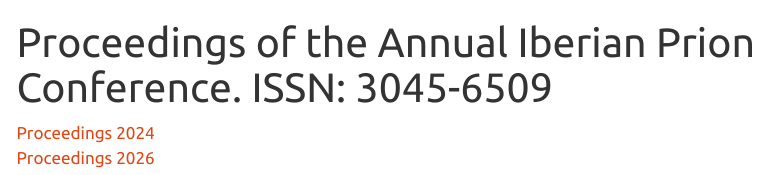
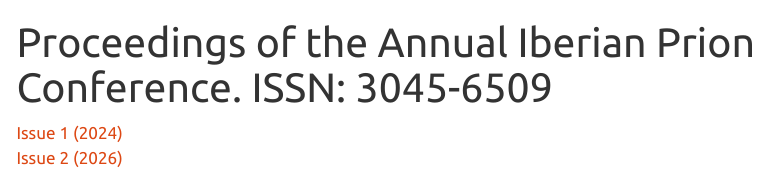
Before and after one commit to iberian-prion-meeting/proceedings, a Quarto document (docs/index.qmd): the page in a window 1100 px wide, from its top. Rendered offline with R 4.5, knitr and Pandoc in place of Quarto, with nearby package versions; menus at the side of the page are left out.

Commit message:
Update proceedings links with issue numbers

```diff
--- a/docs/index.qmd
+++ b/docs/index.qmd
@@ -2,5 +2,5 @@
 title: "Proceedings of the Annual Iberian Prion Conference. ISSN: 3045-6509"
 ---
 
-[Proceedings 2024](Proceedings2024.pdf)
-[Proceedings 2026](Proceedings2026.pdf)
+[Issue 1 (2024)](Proceedings2024.pdf)
+[Issue 2 (2026)](Proceedings2026.pdf)
```
